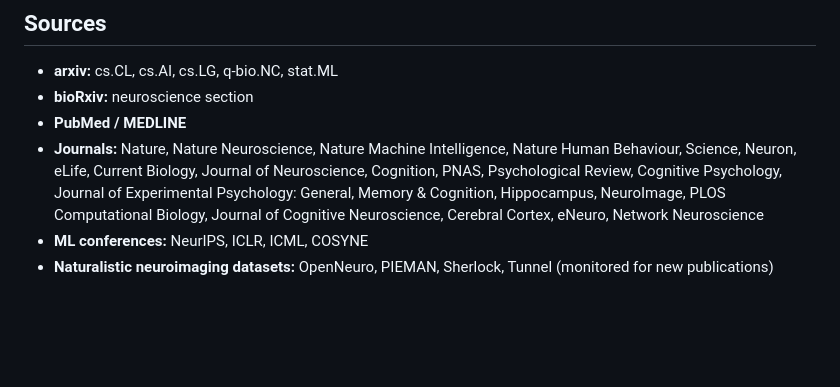
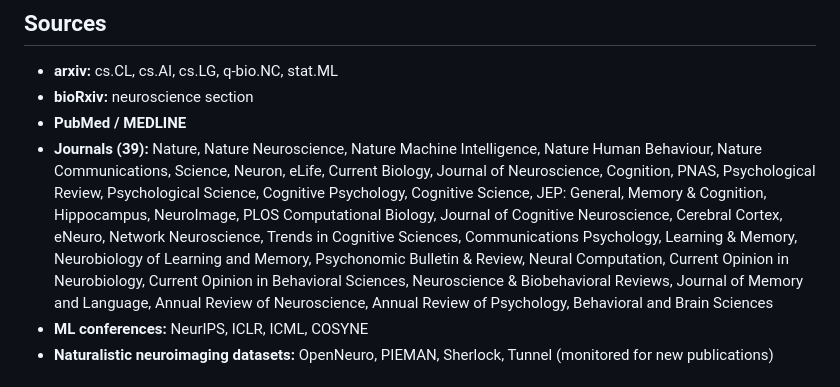
Before and after one commit to qihongl/paper-tracking, a Markdown page: README.md, the part around the change. Rendered like a GitHub page; blank space fills up the shorter version.

Commit message:
Expand journal coverage from 22 to 39 — all missing psych/neuro/cog-sci venues added

```diff
--- a/README.md
+++ b/README.md
@@ -13,7 +13,7 @@ The keywords it searches for are loosely based on what I actually share on Blues
 - **arxiv:** cs.CL, cs.AI, cs.LG, q-bio.NC, stat.ML
 - **bioRxiv:** neuroscience section
 - **PubMed / MEDLINE**
-- **Journals:** Nature, Nature Neuroscience, Nature Machine Intelligence, Nature Human Behaviour, Science, Neuron, eLife, Current Biology, Journal of Neuroscience, Cognition, PNAS, Psychological Review, Cognitive Psychology, Journal of Experimental Psychology: General, Memory & Cognition, Hippocampus, NeuroImage, PLOS Computational Biology, Journal of Cognitive Neuroscience, Cerebral Cortex, eNeuro, Network Neuroscience
+- **Journals (39):** Nature, Nature Neuroscience, Nature Machine Intelligence, Nature Human Behaviour, Nature Communications, Science, Neuron, eLife, Current Biology, Journal of Neuroscience, Cognition, PNAS, Psychological Review, Psychological Science, Cognitive Psychology, Cognitive Science, JEP: General, Memory & Cognition, Hippocampus, NeuroImage, PLOS Computational Biology, Journal of Cognitive Neuroscience, Cerebral Cortex, eNeuro, Network Neuroscience, Trends in Cognitive Sciences, Communications Psychology, Learning & Memory, Neurobiology of Learning and Memory, Psychonomic Bulletin & Review, Neural Computation, Current Opinion in Neurobiology, Current Opinion in Behavioral Sciences, Neuroscience & Biobehavioral Reviews, Journal of Memory and Language, Annual Review of Neuroscience, Annual Review of Psychology, Behavioral and Brain Sciences
 - **ML conferences:** NeurIPS, ICLR, ICML, COSYNE
 - **Naturalistic neuroimaging datasets:** OpenNeuro, PIEMAN, Sherlock, Tunnel (monitored for new publications)
 
```
Also changed, not shown: prompts/daily-paper-tracker.md (+1 -1 lines).
